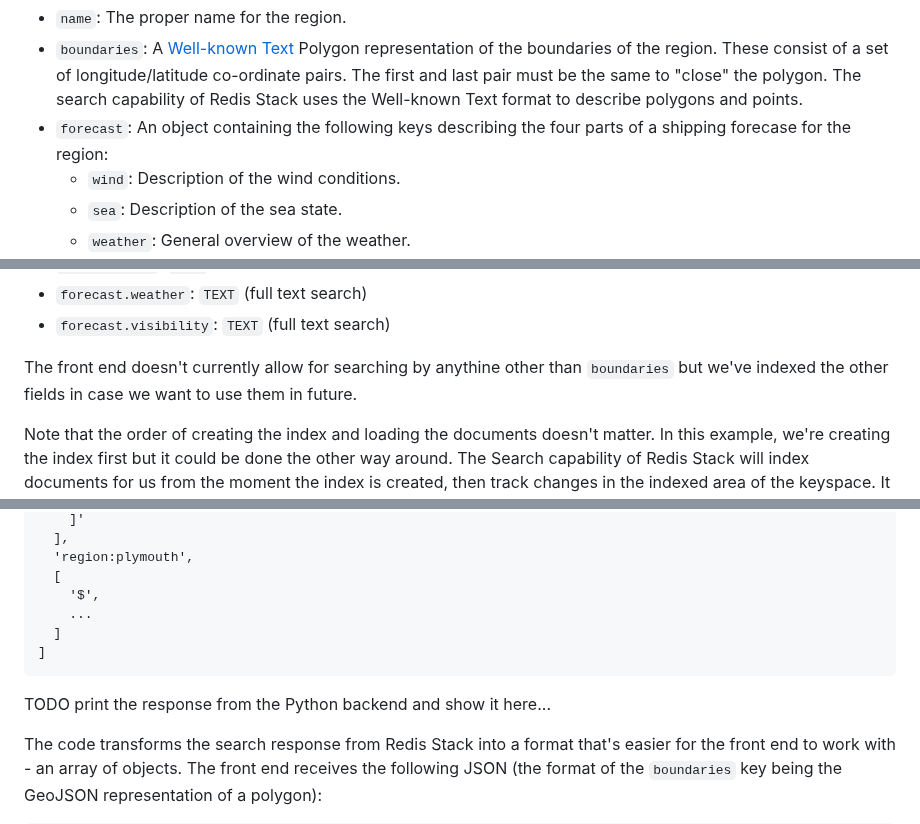
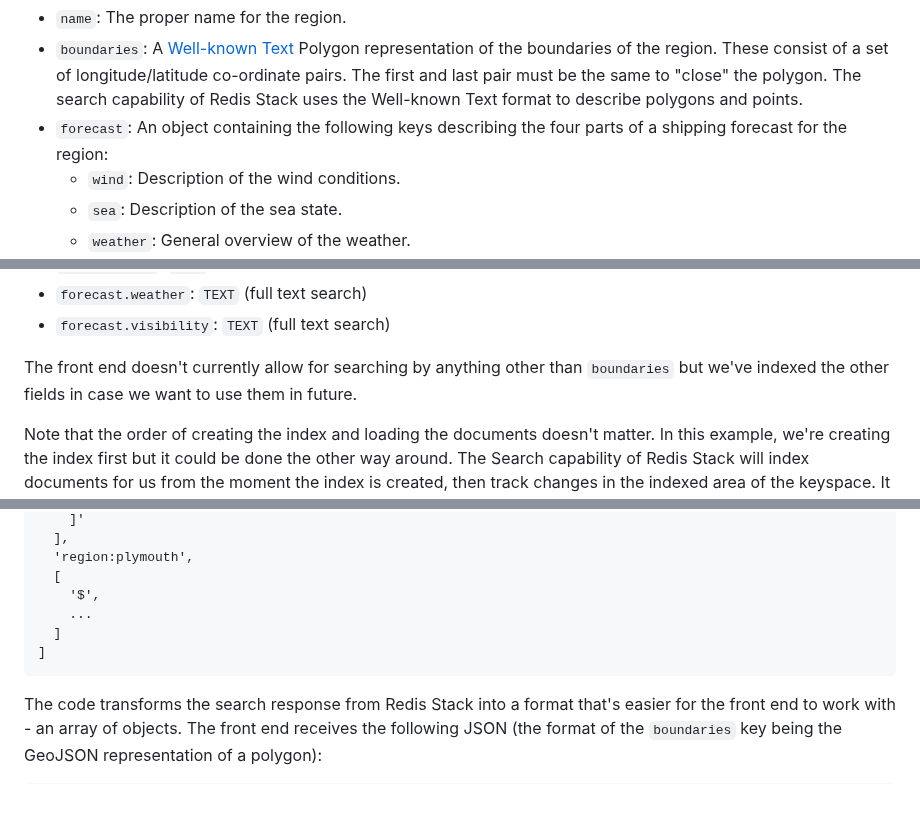
Before and after one commit to redis-developer/redis-polygon-search-weather-demo, a Markdown page: README.md, 3 parts joined by grey strips. Drawn GitHub-style; blank space fills up the shorter version.

Commit message:
Fixed typos and other read through edits.

````diff
--- a/README.md
+++ b/README.md
@@ -146,7 +146,7 @@ You'll see that each region contains a JSON document with the following data ite
 
 * `name`: The proper name for the region.
 * `boundaries`: A [Well-known Text](https://en.wikipedia.org/wiki/Well-known_text_representation_of_geometry) Polygon representation of the boundaries of the region.  These consist of a set of longitude/latitude co-ordinate pairs.  The first and last pair must be the same to "close" the polygon.  The search capability of Redis Stack uses the Well-known Text format to describe polygons and points.
-* `forecast`: An object containing the following keys describing the four parts of a shipping forecase for the region:
+* `forecast`: An object containing the following keys describing the four parts of a shipping forecast for the region:
   * `wind`: Description of the wind conditions.
   * `sea`: Description of the sea state.
   * `weather`: General overview of the weather.
@@ -198,7 +198,7 @@ The schema tells Redis Stack's Search capability to index the data as follows:
 * `forecast.weather`: `TEXT` (full text search)
 * `forecast.visibility`: `TEXT` (full text search)
 
-The front end doesn't currently allow for searching by anythine other than `boundaries` but we've indexed the other fields in case we want to use them in future.
+The front end doesn't currently allow for searching by anything other than `boundaries` but we've indexed the other fields in case we want to use them in future.
 
 Note that the order of creating the index and loading the documents doesn't matter.  In this example, we're creating the index first but it could be done the other way around.  The Search capability of Redis Stack will index documents for us from the moment the index is created, then track changes in the indexed area of the keyspace.  It automatically adds, updates and deletes index entries as changes occur to tracked documents.
 
@@ -413,8 +413,6 @@ Here's what the response looks like for now:
 ]
 ```
 
-TODO print the response from the Python backend and show it here...
-
 The code transforms the search response from Redis Stack into a format that's easier for the front end to work with - an array of objects. The front end receives the following JSON (the format of the `boundaries` key being the GeoJSON representation of a polygon):
 
 ```json
````
